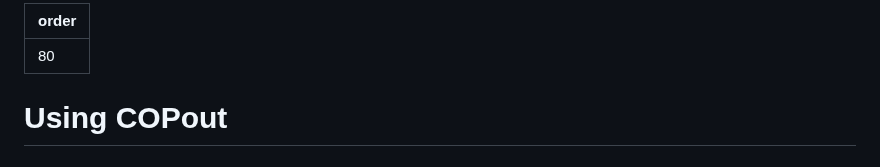
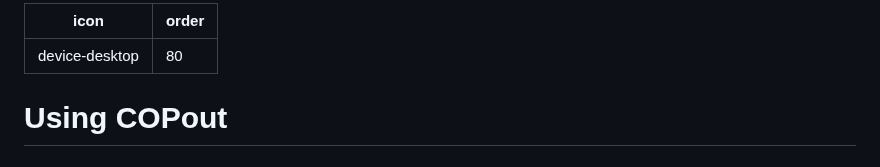
Before and after one commit to tonehammer/jvtools-docs, a Markdown page: copout/using.md, the part around the change. Drawn GitHub-style.

```diff
--- a/copout/using.md
+++ b/copout/using.md
@@ -1,4 +1,5 @@
 ---
+icon: device-desktop
 order: 80
 ---
 
```
Also changed, not shown: copout/getting-started.md (+1 -0 lines), copout/parameters.md (+1 -0 lines).
